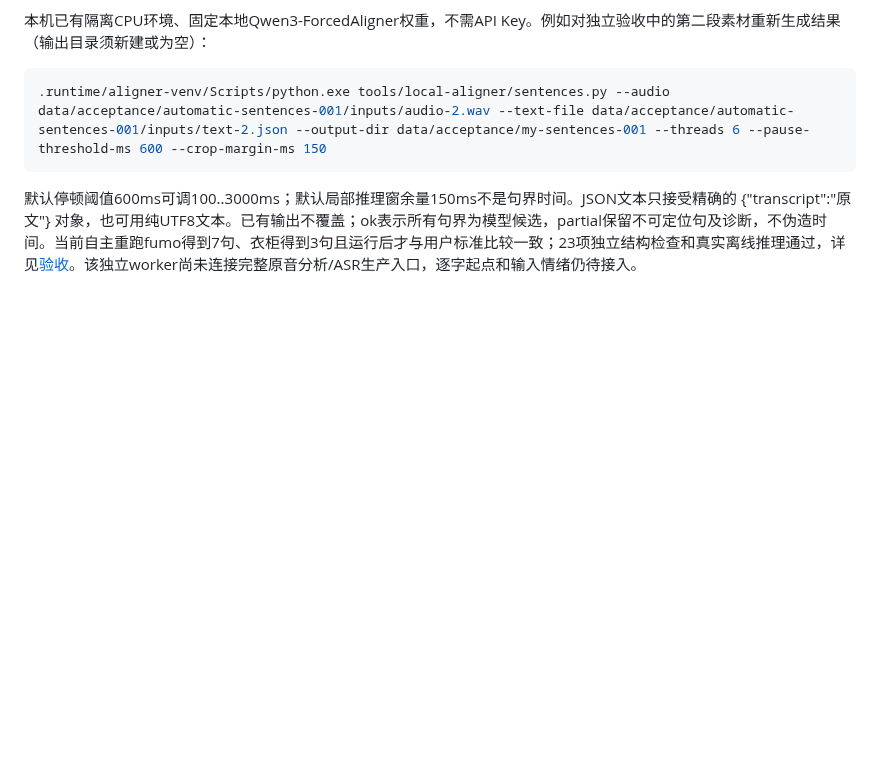
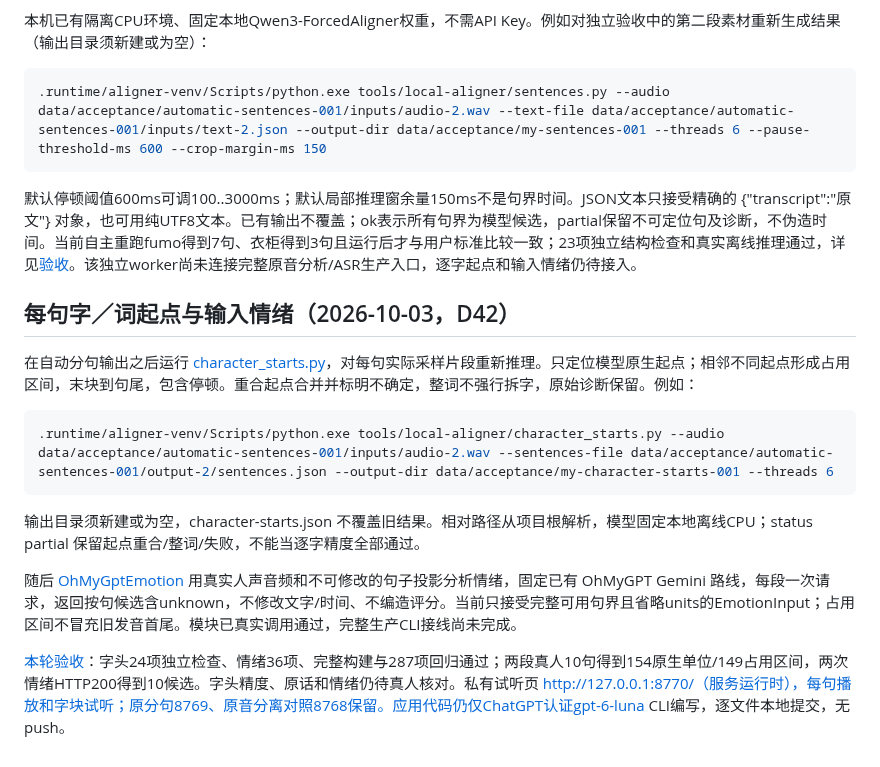
Before and after one commit to pellx/mutsumi, a Markdown page: README.md, the part around the change. Drawn GitHub-style; blank space fills up the shorter version.

Commit message:
Document sentence-local start worker and verified input emotion adapter

````diff
--- a/README.md
+++ b/README.md
@@ -74,3 +74,17 @@ node tools/harness/run-luna.mjs docs/tasks/TASK.md --effort=medium --timeout-ms=
 ```
 
 默认停顿阈值600ms可调100..3000ms；默认局部推理窗余量150ms不是句界时间。JSON文本只接受精确的 {"transcript":"原文"} 对象，也可用纯UTF8文本。已有输出不覆盖；ok表示所有句界为模型候选，partial保留不可定位句及诊断，不伪造时间。当前自主重跑fumo得到7句、衣柜得到3句且运行后才与用户标准比较一致；23项独立结构检查和真实离线推理通过，详见[验收](docs/reviews/M02-automatic-sentence-worker.md)。该独立worker尚未连接完整原音分析/ASR生产入口，逐字起点和输入情绪仍待接入。
+
+## 每句字／词起点与输入情绪（2026-10-03，D42）
+
+在自动分句输出之后运行 [character_starts.py](tools/local-aligner/character_starts.py)，对每句实际采样片段重新推理。只定位模型原生起点；相邻不同起点形成占用区间，末块到句尾，包含停顿。重合起点合并并标明不确定，整词不强行拆字，原始诊断保留。例如：
+
+```powershell
+.runtime/aligner-venv/Scripts/python.exe tools/local-aligner/character_starts.py --audio data/acceptance/automatic-sentences-001/inputs/audio-2.wav --sentences-file data/acceptance/automatic-sentences-001/output-2/sentences.json --output-dir data/acceptance/my-character-starts-001 --threads 6
+```
+
+输出目录须新建或为空，character-starts.json 不覆盖旧结果。相对路径从项目根解析，模型固定本地离线CPU；status partial 保留起点重合/整词/失败，不能当逐字精度全部通过。
+
+随后 [OhMyGptEmotion](apps/server/src/providers/ohmygpt/ohmygpt-emotion.ts) 用真实人声音频和不可修改的句子投影分析情绪，固定已有 OhMyGPT Gemini 路线，每段一次请求，返回按句候选含unknown，不修改文字/时间、不编造评分。当前只接受完整可用句界且省略units的EmotionInput；占用区间不冒充旧发音首尾。模块已真实调用通过，完整生产CLI接线尚未完成。
+
+[本轮验收](docs/reviews/M02-character-starts-emotion.md)：字头24项独立检查、情绪36项、完整构建与287项回归通过；两段真人10句得到154原生单位/149占用区间，两次情绪HTTP200得到10候选。字头精度、原话和情绪仍待真人核对。私有试听页 http://127.0.0.1:8770/（服务运行时），每句播放和字块试听；原分句8769、原音分离对照8768保留。应用代码仍仅ChatGPT认证gpt-6-luna CLI编写，逐文件本地提交，无push。
````
